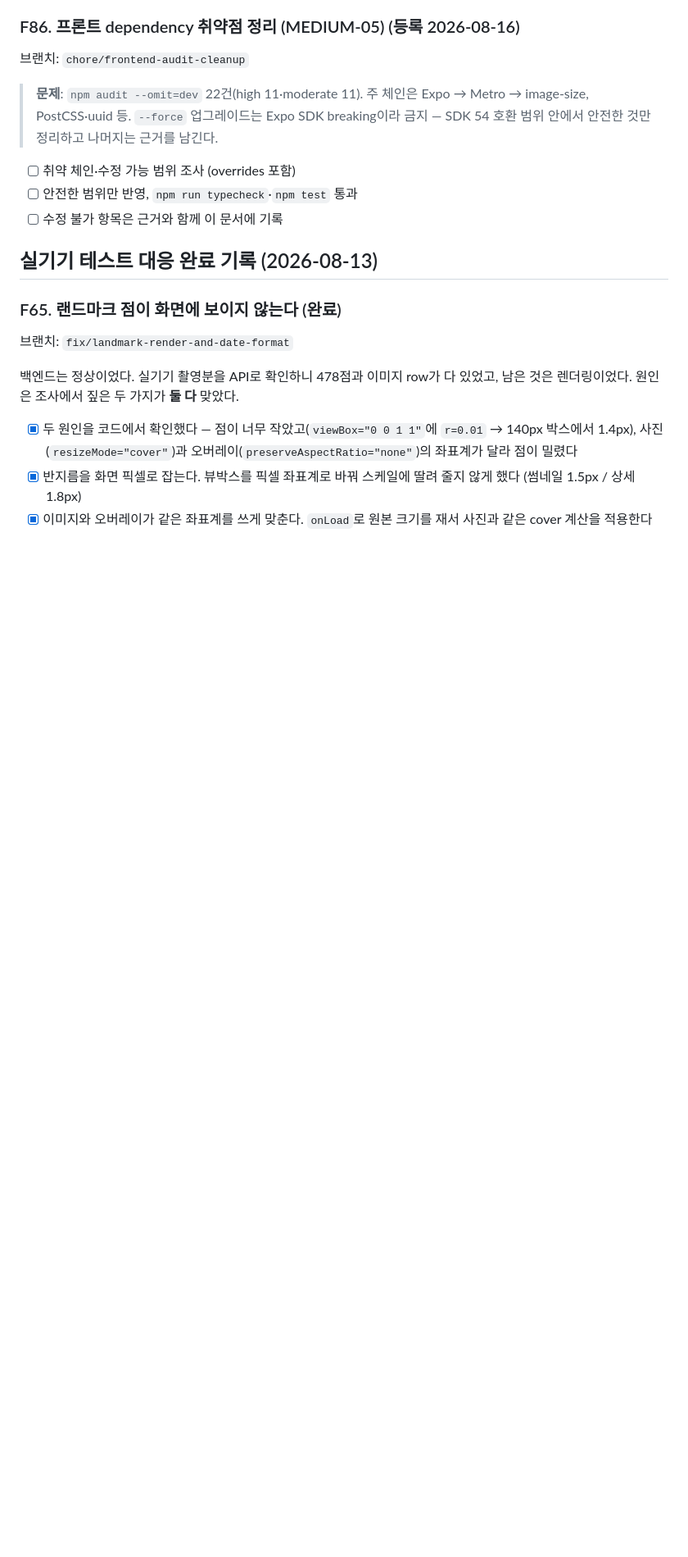
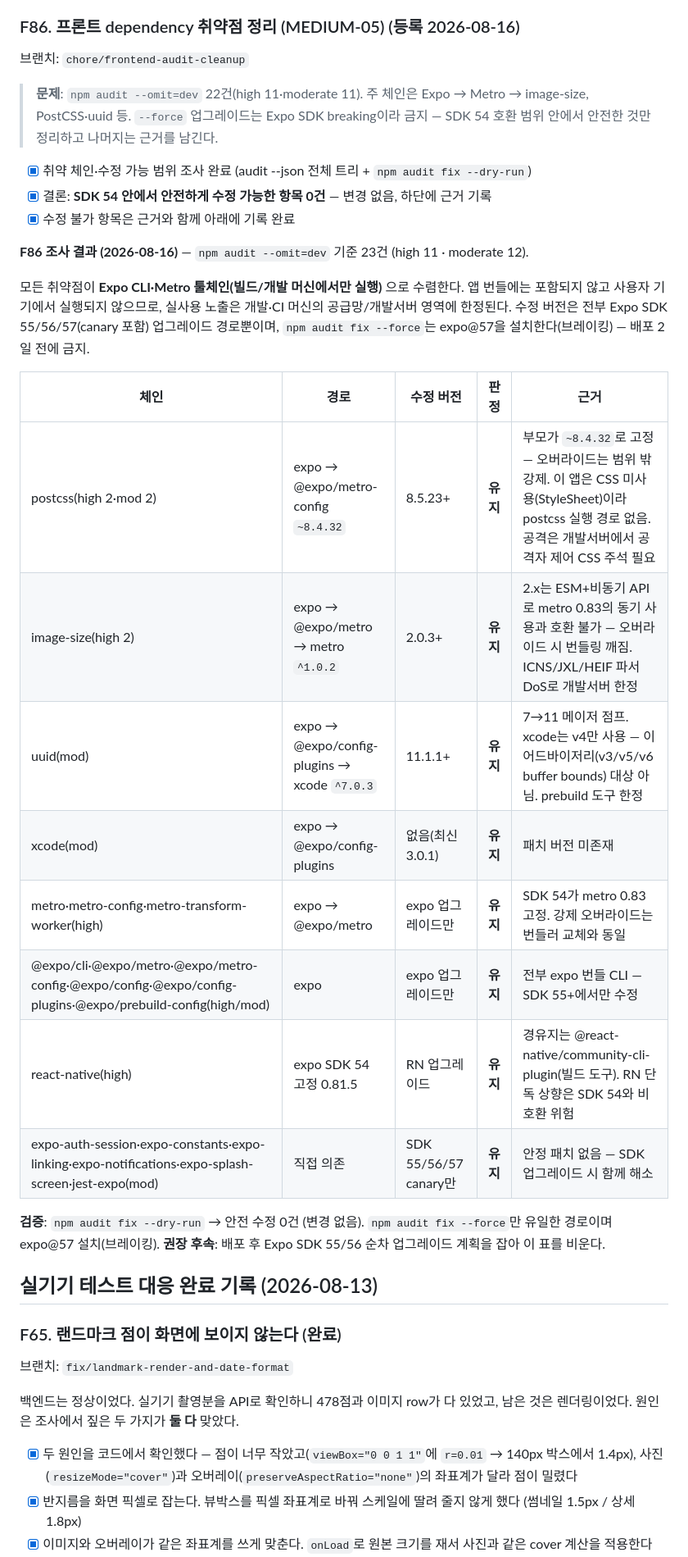
Before and after one commit to jae-ho93/Todayskin, a Markdown page: docs/tasks/FRONTEND_TASKS.md, the part around the change. Shown at 82% size. GitHub-like rendering; blank space fills up the shorter version.

Commit message:
docs(tasks): F86 프론트 dependency 취약점 조사 결과 기록 (#219)
npm audit 23건(high 11) 전부 Expo CLI·Metro 툴체인(빌드 타임 전용)으로
수렴하며, 수정 버전은 Expo SDK 55/56/57 업그레이드뿐이다. npm audit fix
--dry-run으로 안전 수정 0건임을 확인했고, --force(expo@57)는 브레이킹이라
배포 전 금지. 체인별 근거와 배포 후 SDK 업그레이드 계획을 태스크 보드에 남긴다.

```diff
--- a/docs/tasks/FRONTEND_TASKS.md
+++ b/docs/tasks/FRONTEND_TASKS.md
@@ -1018,9 +1018,31 @@ caption(500)은 3종 제한 내 가독성 우선으로 SemiBold 매핑.
 > breaking이라 금지 — SDK 54 호환 범위 안에서 안전한 것만 정리하고 나머지는 근거를
 > 남긴다.
 
-- [ ] 취약 체인·수정 가능 범위 조사 (overrides 포함)
-- [ ] 안전한 범위만 반영, `npm run typecheck`·`npm test` 통과
-- [ ] 수정 불가 항목은 근거와 함께 이 문서에 기록
+- [x] 취약 체인·수정 가능 범위 조사 완료 (audit --json 전체 트리 + `npm audit fix --dry-run`)
+- [x] 결론: **SDK 54 안에서 안전하게 수정 가능한 항목 0건** — 변경 없음, 하단에 근거 기록
+- [x] 수정 불가 항목은 근거와 함께 아래에 기록 완료
+
+**F86 조사 결과 (2026-08-16)** — `npm audit --omit=dev` 기준 23건 (high 11 · moderate 12).
+
+모든 취약점이 **Expo CLI·Metro 툴체인(빌드/개발 머신에서만 실행)** 으로 수렴한다. 앱 번들에는
+포함되지 않고 사용자 기기에서 실행되지 않으므로, 실사용 노출은 개발·CI 머신의 공급망/개발서버
+영역에 한정된다. 수정 버전은 전부 Expo SDK 55/56/57(canary 포함) 업그레이드 경로뿐이며,
+`npm audit fix --force`는 expo@57을 설치한다(브레이킹) — 배포 2일 전에 금지.
+
+| 체인 | 경로 | 수정 버전 | 판정 | 근거 |
+|---|---|---|---|---|
+| postcss(high 2·mod 2) | expo → @expo/metro-config `~8.4.32` | 8.5.23+ | **유지** | 부모가 `~8.4.32`로 고정 — 오버라이드는 범위 밖 강제. 이 앱은 CSS 미사용(StyleSheet)이라 postcss 실행 경로 없음. 공격은 개발서버에서 공격자 제어 CSS 주석 필요 |
+| image-size(high 2) | expo → @expo/metro → metro `^1.0.2` | 2.0.3+ | **유지** | 2.x는 ESM+비동기 API로 metro 0.83의 동기 사용과 호환 불가 — 오버라이드 시 번들링 깨짐. ICNS/JXL/HEIF 파서 DoS로 개발서버 한정 |
+| uuid(mod) | expo → @expo/config-plugins → xcode `^7.0.3` | 11.1.1+ | **유지** | 7→11 메이저 점프. xcode는 v4만 사용 — 이 어드바이저리(v3/v5/v6 buffer bounds) 대상 아님. prebuild 도구 한정 |
+| xcode(mod) | expo → @expo/config-plugins | 없음(최신 3.0.1) | **유지** | 패치 버전 미존재 |
+| metro·metro-config·metro-transform-worker(high) | expo → @expo/metro | expo 업그레이드만 | **유지** | SDK 54가 metro 0.83 고정. 강제 오버라이드는 번들러 교체와 동일 |
+| @expo/cli·@expo/metro·@expo/metro-config·@expo/config·@expo/config-plugins·@expo/prebuild-config(high/mod) | expo | expo 업그레이드만 | **유지** | 전부 expo 번들 CLI — SDK 55+에서만 수정 |
+| react-native(high) | expo SDK 54 고정 0.81.5 | RN 업그레이드 | **유지** | 경유지는 @react-native/community-cli-plugin(빌드 도구). RN 단독 상향은 SDK 54와 비호환 위험 |
+| expo-auth-session·expo-constants·expo-linking·expo-notifications·expo-splash-screen·jest-expo(mod) | 직접 의존 | SDK 55/56/57 canary만 | **유지** | 안정 패치 없음 — SDK 업그레이드 시 함께 해소 |
+
+**검증**: `npm audit fix --dry-run` → 안전 수정 0건 (변경 없음). `npm audit fix --force`만 유일한
+경로이며 expo@57 설치(브레이킹). **권장 후속**: 배포 후 Expo SDK 55/56 순차 업그레이드 계획을
+잡아 이 표를 비운다.
 
 ## 실기기 테스트 대응 완료 기록 (2026-08-13)
 
```
